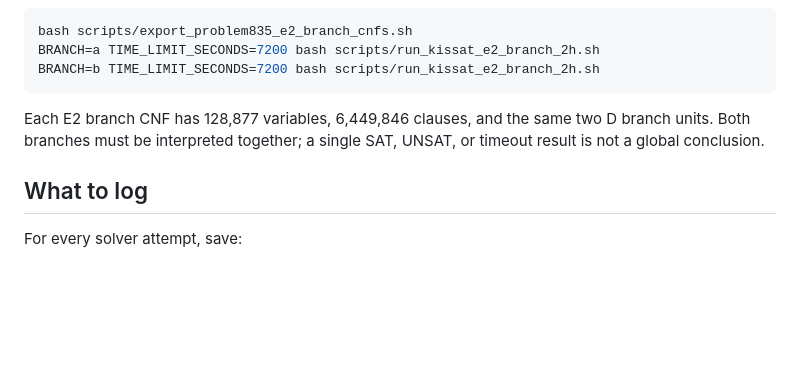
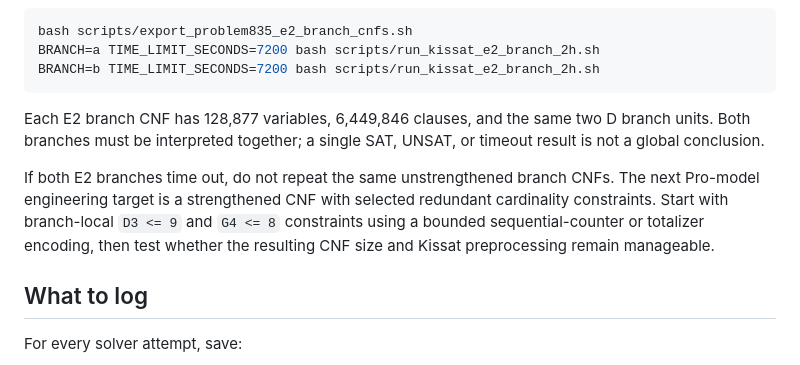
Before and after one commit to runes780/erdos-835-first-layer, a Markdown page: docs/solver_runbook.md, the part around the change. Rendered like a GitHub page; blank space fills up the shorter version.

```diff
--- a/docs/solver_runbook.md
+++ b/docs/solver_runbook.md
@@ -172,6 +172,13 @@ Each E2 branch CNF has 128,877 variables, 6,449,846 clauses, and the same two
 D branch units.  Both branches must be interpreted together; a single SAT,
 UNSAT, or timeout result is not a global conclusion.
 
+If both E2 branches time out, do not repeat the same unstrengthened branch
+CNFs.  The next Pro-model engineering target is a strengthened CNF with
+selected redundant cardinality constraints.  Start with branch-local
+`D3 <= 9` and `G4 <= 8` constraints using a bounded sequential-counter or
+totalizer encoding, then test whether the resulting CNF size and Kissat
+preprocessing remain manageable.
+
 ## What to log
 
 For every solver attempt, save:
```
Also changed, not shown: docs/current_information.md (+14 -0 lines), docs/progress_log.md (+32 -0 lines).
